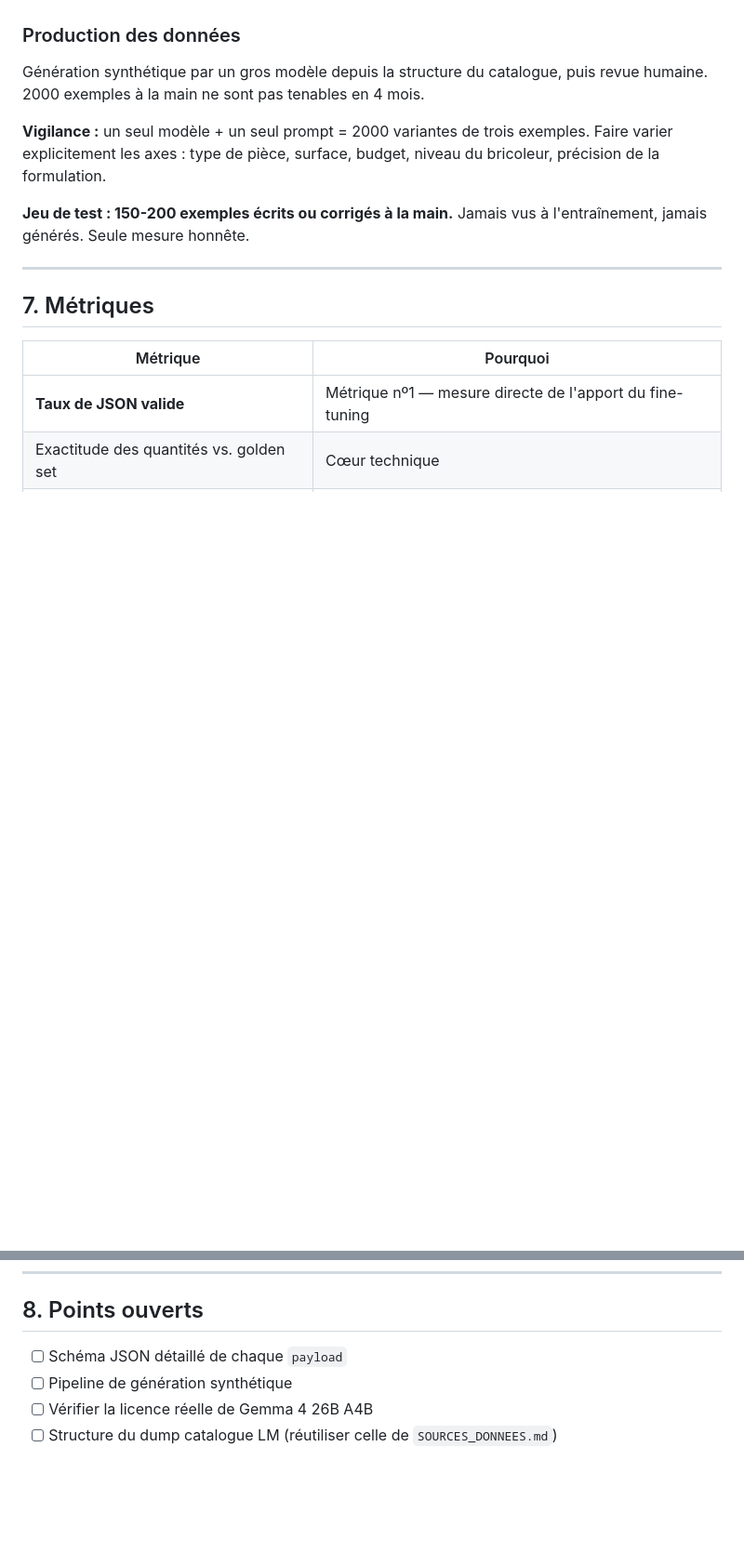
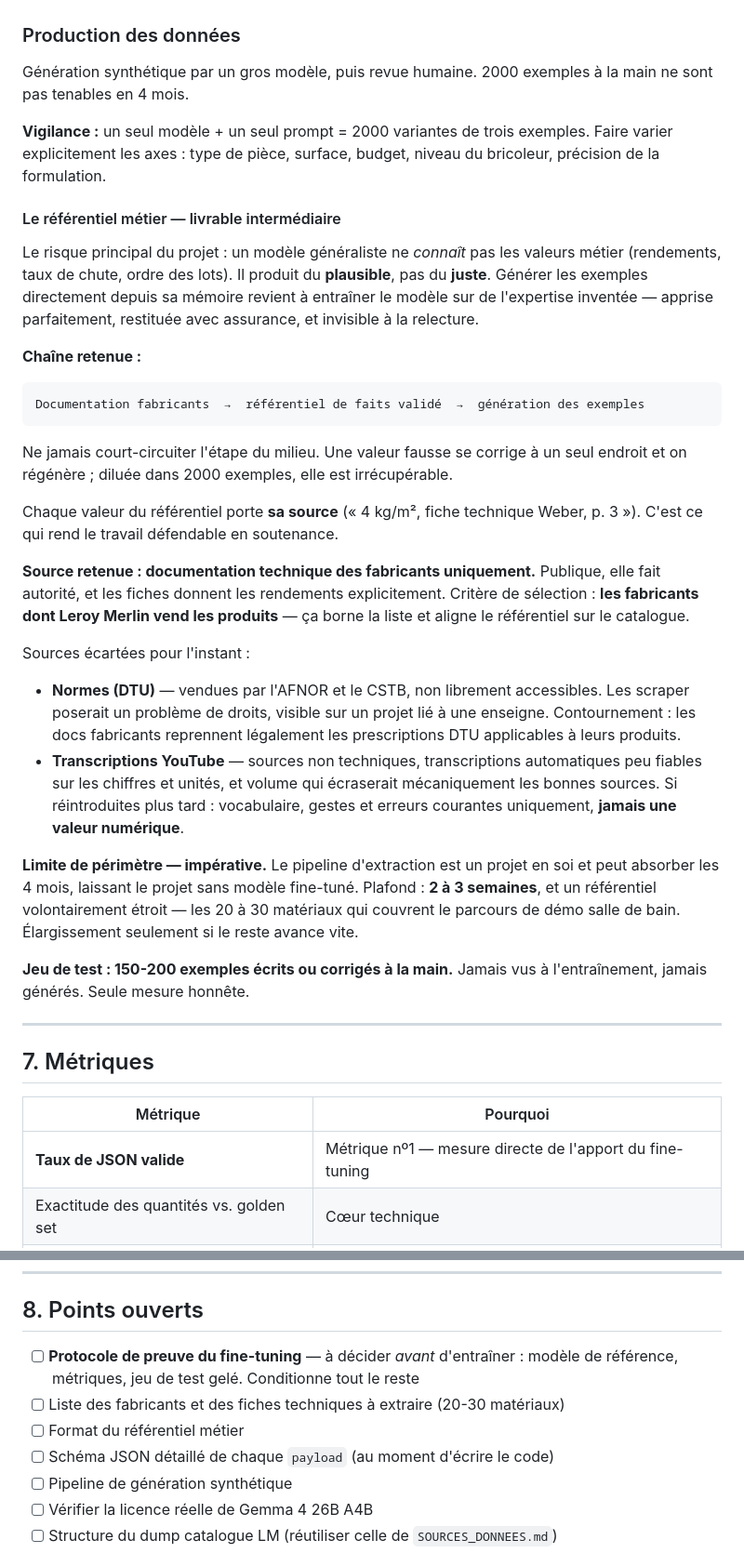
Before and after one commit to M-CHADLI/assistant-devis-btp, a Markdown page: CADRAGE_MODELE.md, 2 parts joined by grey strips. Shown at 93% size. Drawn GitHub-style; blank space fills up the shorter version.

Commit message:
Ajoute le référentiel métier comme livrable intermédiaire
Le risque central : un modèle généraliste produit des valeurs métier
plausibles mais fausses (rendements, taux de chute). Générer les exemples
depuis sa mémoire revient à entraîner sur de l'expertise inventée.

Chaîne retenue : doc fabricants → référentiel validé → exemples.
Chaque valeur porte sa source.

- Source unique pour démarrer : documentation technique des fabricants
  dont Leroy Merlin vend les produits
- DTU écartés (droits AFNOR/CSTB), YouTube écarté (fiabilité numérique)
- Périmètre plafonné à 2-3 semaines et 20-30 matériaux
- Points ouverts réordonnés : le protocole de preuve passe en tête

Co-Authored-By: Claude <noreply@anthropic.com>

````diff
--- a/CADRAGE_MODELE.md
+++ b/CADRAGE_MODELE.md
@@ -217,12 +217,54 @@ toutes les autres (~15 % simple, ~5 % forte). Sinon le modèle apprend
 
 ### Production des données
 
-Génération synthétique par un gros modèle depuis la structure du catalogue,
-puis revue humaine. 2000 exemples à la main ne sont pas tenables en 4 mois.
+Génération synthétique par un gros modèle, puis revue humaine. 2000 exemples à la
+main ne sont pas tenables en 4 mois.
 
 **Vigilance :** un seul modèle + un seul prompt = 2000 variantes de trois exemples.
 Faire varier explicitement les axes : type de pièce, surface, budget, niveau du
 bricoleur, précision de la formulation.
+
+#### Le référentiel métier — livrable intermédiaire
+
+Le risque principal du projet : un modèle généraliste ne *connaît* pas les valeurs
+métier (rendements, taux de chute, ordre des lots). Il produit du **plausible**, pas
+du **juste**. Générer les exemples directement depuis sa mémoire revient à entraîner
+le modèle sur de l'expertise inventée — apprise parfaitement, restituée avec
+assurance, et invisible à la relecture.
+
+**Chaîne retenue :**
+
+```
+Documentation fabricants  →  référentiel de faits validé  →  génération des exemples
+```
+
+Ne jamais court-circuiter l'étape du milieu. Une valeur fausse se corrige à un seul
+endroit et on régénère ; diluée dans 2000 exemples, elle est irrécupérable.
+
+Chaque valeur du référentiel porte **sa source** (« 4 kg/m², fiche technique Weber,
+p. 3 »). C'est ce qui rend le travail défendable en soutenance.
+
+**Source retenue : documentation technique des fabricants uniquement.**
+Publique, elle fait autorité, et les fiches donnent les rendements explicitement.
+Critère de sélection : **les fabricants dont Leroy Merlin vend les produits** — ça
+borne la liste et aligne le référentiel sur le catalogue.
+
+Sources écartées pour l'instant :
+
+- **Normes (DTU)** — vendues par l'AFNOR et le CSTB, non librement accessibles.
+  Les scraper poserait un problème de droits, visible sur un projet lié à une enseigne.
+  Contournement : les docs fabricants reprennent légalement les prescriptions DTU
+  applicables à leurs produits.
+- **Transcriptions YouTube** — sources non techniques, transcriptions automatiques
+  peu fiables sur les chiffres et unités, et volume qui écraserait mécaniquement les
+  bonnes sources. Si réintroduites plus tard : vocabulaire, gestes et erreurs
+  courantes uniquement, **jamais une valeur numérique**.
+
+**Limite de périmètre — impérative.** Le pipeline d'extraction est un projet en soi
+et peut absorber les 4 mois, laissant le projet sans modèle fine-tuné. Plafond :
+**2 à 3 semaines**, et un référentiel volontairement étroit — les 20 à 30 matériaux
+qui couvrent le parcours de démo salle de bain. Élargissement seulement si le reste
+avance vite.
 
 **Jeu de test : 150-200 exemples écrits ou corrigés à la main.** Jamais vus à
 l'entraînement, jamais générés. Seule mesure honnête.
@@ -244,7 +286,11 @@ l'entraînement, jamais générés. Seule mesure honnête.
 
 ## 8. Points ouverts
 
-- [ ] Schéma JSON détaillé de chaque `payload`
+- [ ] **Protocole de preuve du fine-tuning** — à décider *avant* d'entraîner :
+      modèle de référence, métriques, jeu de test gelé. Conditionne tout le reste
+- [ ] Liste des fabricants et des fiches techniques à extraire (20-30 matériaux)
+- [ ] Format du référentiel métier
+- [ ] Schéma JSON détaillé de chaque `payload` (au moment d'écrire le code)
 - [ ] Pipeline de génération synthétique
 - [ ] Vérifier la licence réelle de Gemma 4 26B A4B
 - [ ] Structure du dump catalogue LM (réutiliser celle de `SOURCES_DONNEES.md`)
````
